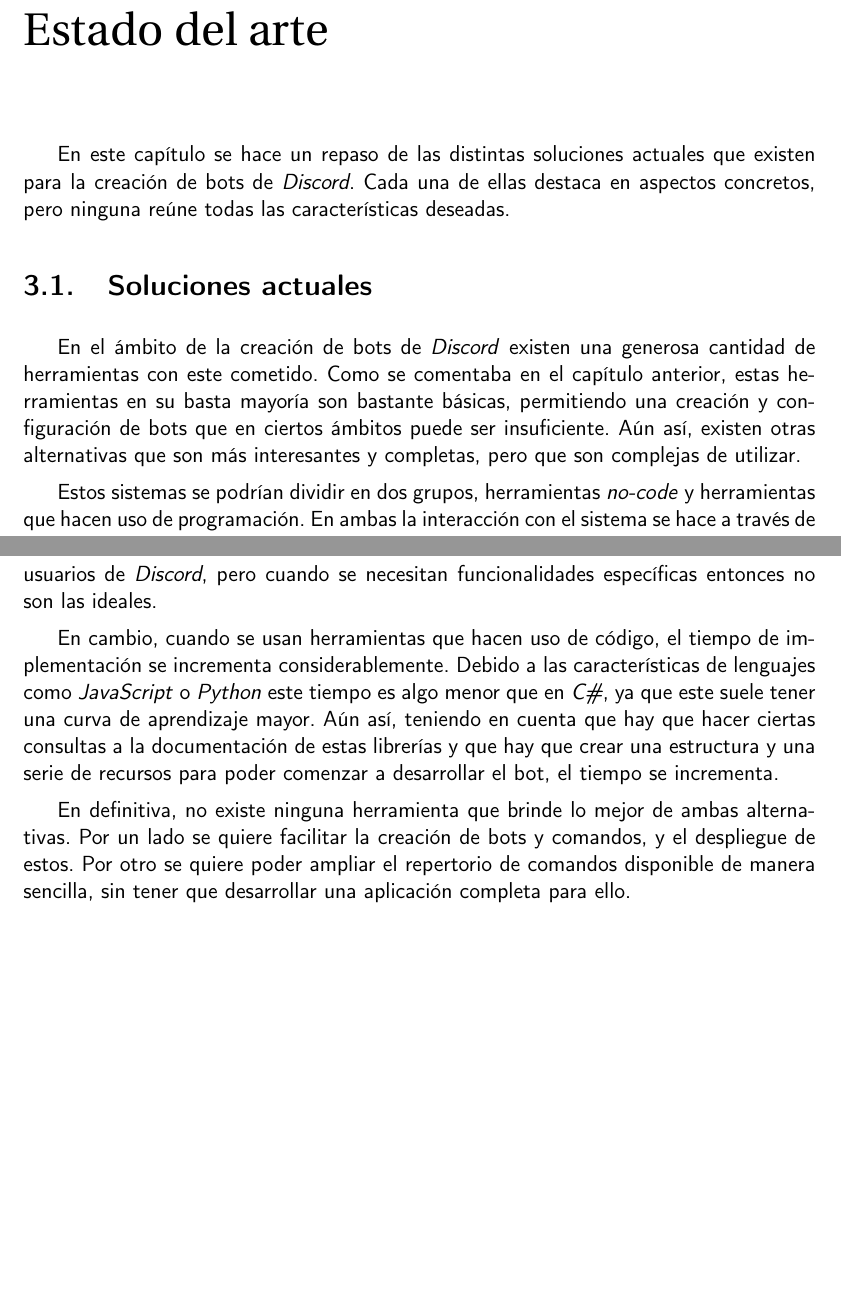
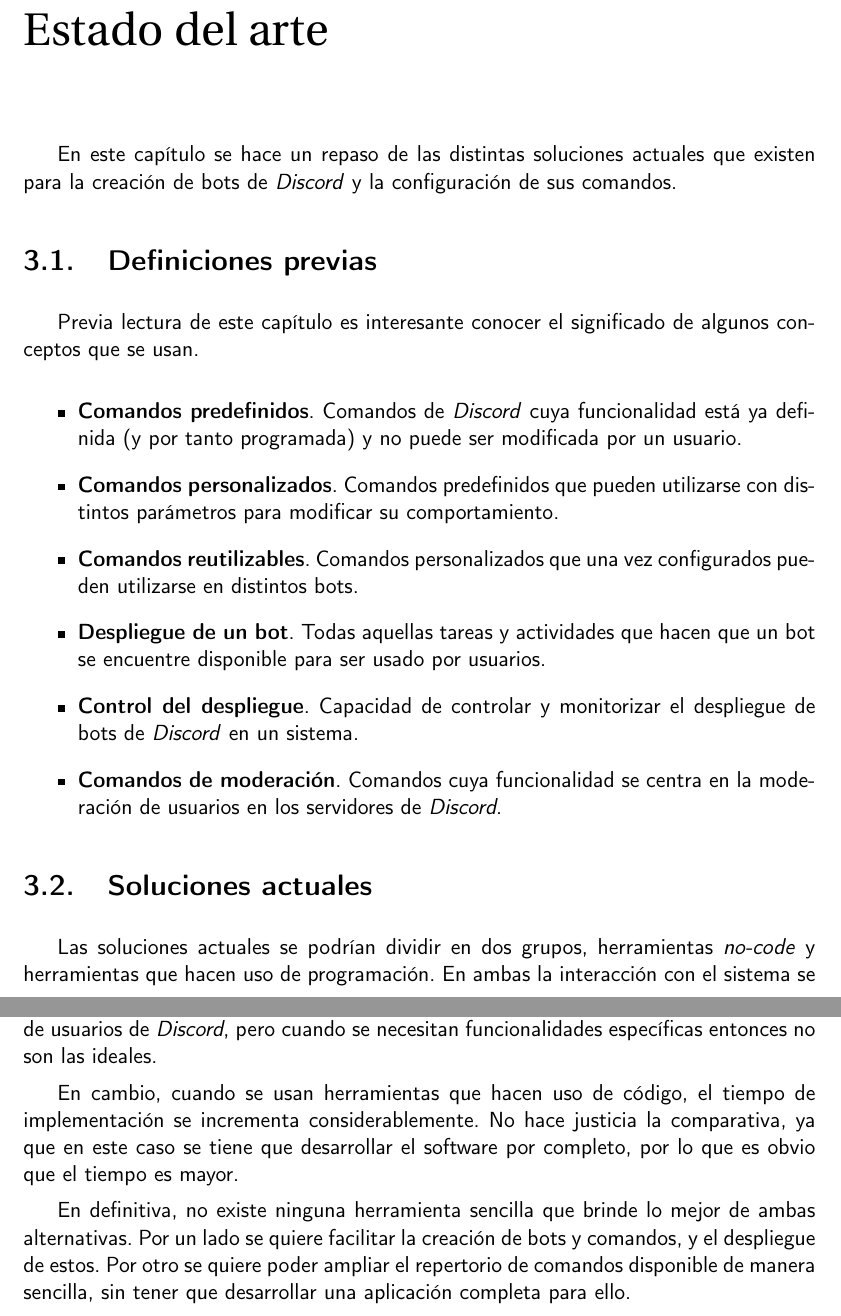
Before and after one commit to harvestcore/matroos, a LaTeX book (doc/tex/proyecto.tex, which reads doc/tex/secciones/03_estado_del_arte.tex): two parts of pages 25 and 33 of 43, joined at a grey line, cut so that both start at the same text, the shorter picture padded with empty space. Compiled offline with pdfLaTeX.

Commit message:
#50 Refactor + previous definitions

```diff
--- a/doc/tex/secciones/03_estado_del_arte.tex
+++ b/doc/tex/secciones/03_estado_del_arte.tex
@@ -1,12 +1,23 @@
 \chapter{Estado del arte}
 
-En este capítulo se hace un repaso de las distintas soluciones actuales que existen para la creación de bots de \textit{Discord}. Cada una de ellas destaca en aspectos concretos, pero ninguna reúne todas las características deseadas.
+En este capítulo se hace un repaso de las distintas soluciones actuales que existen para la creación de bots de \textit{Discord} y la configuración de sus comandos.
+
+\section{Definiciones previas}
+
+Previa lectura de este capítulo es interesante conocer el significado de algunos conceptos que se usan.
+
+\begin{itemize}
+	\item \textbf{Comandos predefinidos}. Comandos de \textit{Discord} cuya funcionalidad está ya definida (y por tanto programada) y no puede ser modificada por un usuario.
+	\item \textbf{Comandos personalizados}. Comandos predefinidos que pueden utilizarse con distintos parámetros para modificar su comportamiento.
+	\item \textbf{Comandos reutilizables}. Comandos personalizados que una vez configurados pueden utilizarse en distintos bots.
+	\item \textbf{Despliegue de un bot}. Todas aquellas tareas y actividades que hacen que un bot se encuentre disponible para ser usado por usuarios.
+	\item \textbf{Control del despliegue}. Capacidad de controlar y monitorizar el despliegue de bots de \textit{Discord} en un sistema.
+	\item \textbf{Comandos de moderación}. Comandos cuya funcionalidad se centra en la moderación de usuarios en los servidores de \textit{Discord}.
+\end{itemize}
 
 \section{Soluciones actuales}
 
-En el ámbito de la creación de bots de \textit{Discord} existen una generosa cantidad de herramientas con este cometido. Como se comentaba en el capítulo anterior, estas herramientas en su basta mayoría son bastante básicas, permitiendo una creación y configuración de bots que en ciertos ámbitos puede ser insuficiente. Aún así, existen otras alternativas que son más interesantes y completas, pero que son complejas de utilizar.
-
-Estos sistemas se podrían dividir en dos grupos, herramientas \textit{no-code} y herramientas que hacen uso de programación. En ambas la interacción con el sistema se hace a través de una aplicación web, y además suelen tener una apariencia muy similar. En las siguientes secciones se incluyen las herramientas con características más interesantes y las que dentro de lo que cabe son más completas.
+Las soluciones actuales se podrían dividir en dos grupos, herramientas \textit{no-code} y herramientas que hacen uso de programación. En ambas la interacción con el sistema se hace a través de una aplicación web, y además suelen tener una apariencia muy similar. En las siguientes secciones se incluyen las herramientas con características más interesantes.
 
 \subsection{Herramientas \textit{no-code}}
 
@@ -236,8 +250,8 @@ En el caso de las librerías de programación, aunque todas permiten el acceso a
 
 En la comparativa de tiempos anterior se puede observar que las herramientas \textit{no-code} son las más rápidas. Esto se debe a que solo es necesario agregar el bot al servidor de \textit{Discord} deseado, y tras eso configurar de manera sencilla los comandos.
 
-En menos de 10 minutos se puede incluir una gran cantidad de funcionalidad a un servidor de manera gratuita, algo que puede ser muy útil para la basta mayoría de usuarios de \textit{Discord}, pero cuando se necesitan funcionalidades específicas entonces no son las ideales.
+En menos de 10 minutos se puede incluir una gran cantidad de funcionalidad a un servidor de \textit{Discord} de manera gratuita, algo que puede ser muy útil para la basta mayoría de usuarios de \textit{Discord}, pero cuando se necesitan funcionalidades específicas entonces no son las ideales.
 
-En cambio, cuando se usan herramientas que hacen uso de código, el tiempo de implementación se incrementa considerablemente. Debido a las características de lenguajes como \textit{JavaScript} o \textit{Python} este tiempo es algo menor que en \textit{C\#}, ya que este suele tener una curva de aprendizaje mayor. Aún así, teniendo en cuenta que hay que hacer ciertas consultas a la documentación de estas librerías y que hay que crear una estructura y una serie de recursos para poder comenzar a desarrollar el bot, el tiempo se incrementa.
+En cambio, cuando se usan herramientas que hacen uso de código, el tiempo de implementación se incrementa considerablemente. No hace justicia la comparativa, ya que en este caso se tiene que desarrollar el software por completo, por lo que es obvio que el tiempo es mayor.
 
-En definitiva, no existe ninguna herramienta que brinde lo mejor de ambas alternativas. Por un lado se quiere facilitar la creación de bots y comandos, y el despliegue de estos. Por otro se quiere poder ampliar el repertorio de comandos disponible de manera sencilla, sin tener que desarrollar una aplicación completa para ello.
+En definitiva, no existe ninguna herramienta sencilla que brinde lo mejor de ambas alternativas. Por un lado se quiere facilitar la creación de bots y comandos, y el despliegue de estos. Por otro se quiere poder ampliar el repertorio de comandos disponible de manera sencilla, sin tener que desarrollar una aplicación completa para ello.
```
Also changed, not shown: doc/tex/secciones/03_estado_del_arte.tex (9 more changed lines).
